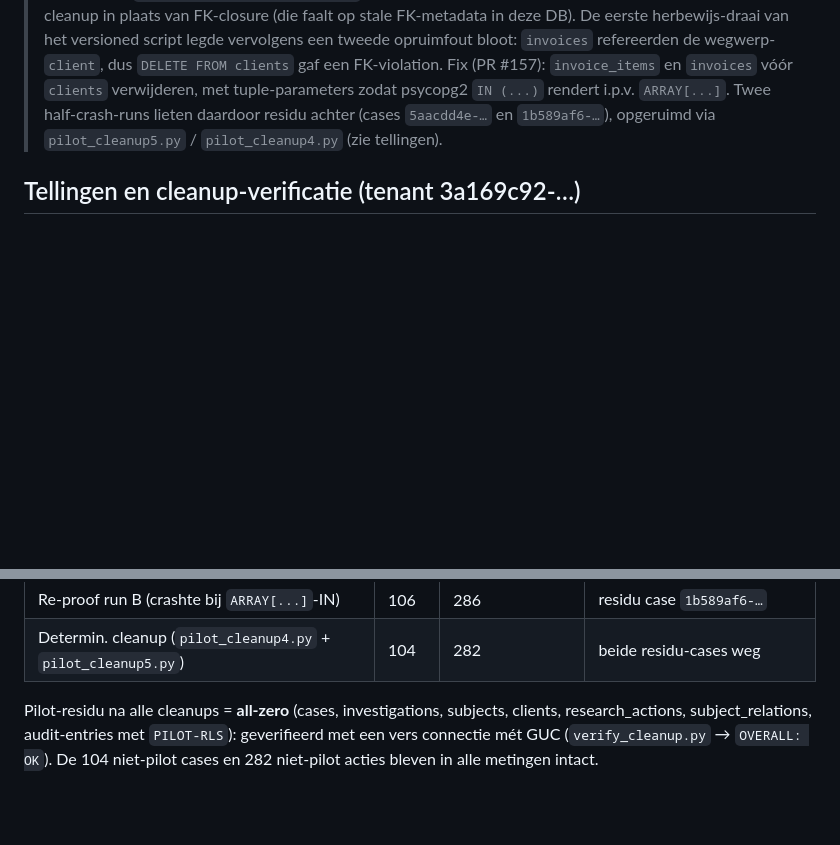
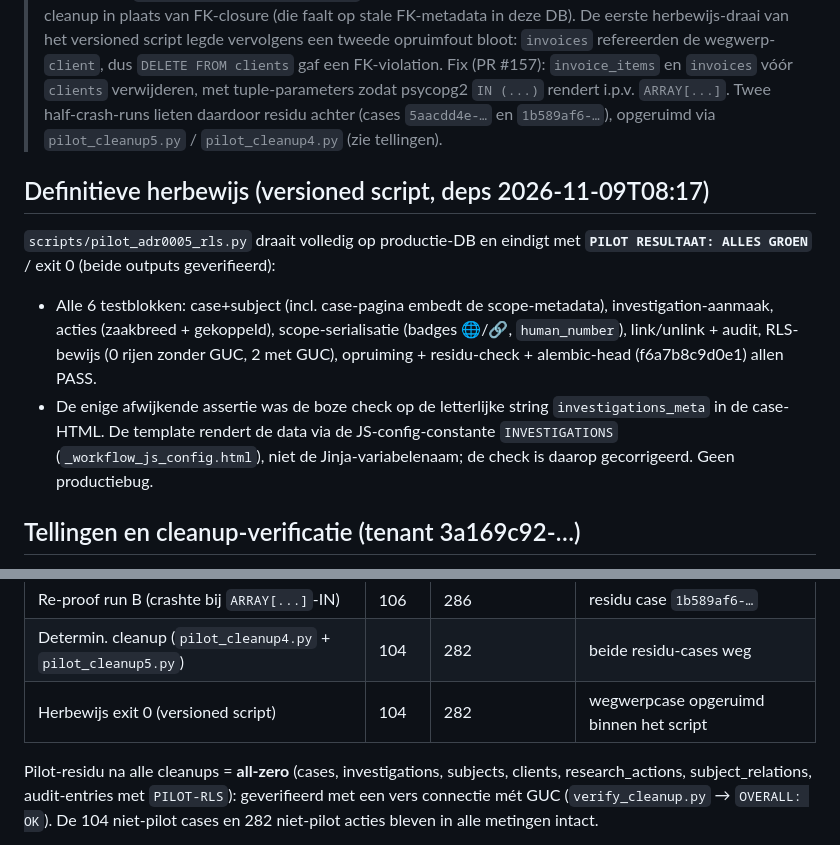
Before and after one commit to mail2jack/osint-dashboard, a Markdown page: docs/go-live-adr0005-force-rls-20260911.md, 2 parts joined by grey strips. GitHub-like rendering; blank space fills up the shorter version.

Commit message:
docs(ADR-0005): record final ALLES GROEN re-proof (exit 0)
The versioned pilot tool now ends green with verified exit 0 on production.
Documented the corrected investigations_meta check (JS const INVESTIGATIONS)
and the re-proof row in the counts table.

```diff
--- a/docs/go-live-adr0005-force-rls-20260911.md
+++ b/docs/go-live-adr0005-force-rls-20260911.md
@@ -56,6 +56,21 @@ Volledige 8-stappen-pilot op productie-DB; alle stappen 1–7 **PASS**.
 > (cases `5aacdd4e-…` en `1b589af6-…`), opgeruimd via `pilot_cleanup5.py` /
 > `pilot_cleanup4.py` (zie tellingen).
 
+## Definitieve herbewijs (versioned script, deps 2026-11-09T08:17)
+
+`scripts/pilot_adr0005_rls.py` draait volledig op productie-DB en eindigt met
+**`PILOT RESULTAAT: ALLES GROEN`** / exit 0 (beide outputs geverifieerd):
+
+- Alle 6 testblokken: case+subject (incl. case-pagina embedt de scope-metadata),
+  investigation-aanmaak, acties (zaakbreed + gekoppeld), scope-serialisatie
+  (badges 🌐/🔗, `human_number`), link/unlink + audit, RLS-bewijs
+  (0 rijen zonder GUC, 2 met GUC), opruiming + residu-check + alembic-head
+  (f6a7b8c9d0e1) allen PASS.
+- De enige afwijkende assertie was de boze check op de letterlijke string
+  `investigations_meta` in de case-HTML. De template rendert de data via de
+  JS-config-constante `INVESTIGATIONS` (`_workflow_js_config.html`), niet de
+  Jinja-variabelenaam; de check is daarop gecorrigeerd. Geen productiebug.
+
 ## Tellingen en cleanup-verificatie (tenant 3a169c92-…)
 
 Gemeten met GUC `app.tenant_id` ingesteld (zonder GUC verbergt RLS alles; dat is
@@ -72,6 +87,7 @@ wél het correcte gedrag — zie RLS-bewijs). Referentie-basis vóór de pilot:
 | Re-proof run A (crashte bij FK `clients←invoices`) | 105 | 284 | residu case `5aacdd4e-…` |
 | Re-proof run B (crashte bij `ARRAY[...]`-IN) | 106 | 286 | residu case `1b589af6-…` |
 | Determin. cleanup (`pilot_cleanup4.py` + `pilot_cleanup5.py`) | 104 | 282 | beide residu-cases weg |
+| Herbewijs exit 0 (versioned script) | 104 | 282 | wegwerpcase opgeruimd binnen het script |
 
 Pilot-residu na alle cleanups = **all-zero** (cases, investigations, subjects, clients,
 research_actions, subject_relations, audit-entries met `PILOT-RLS`): geverifieerd met een
```
